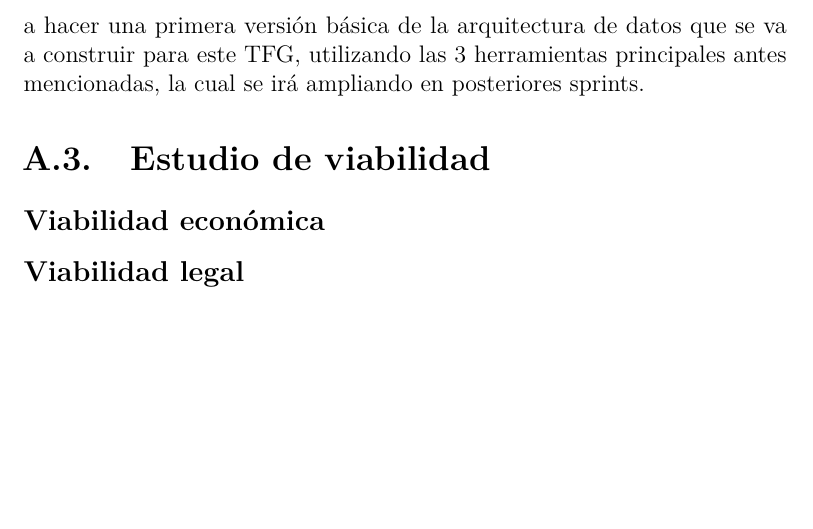
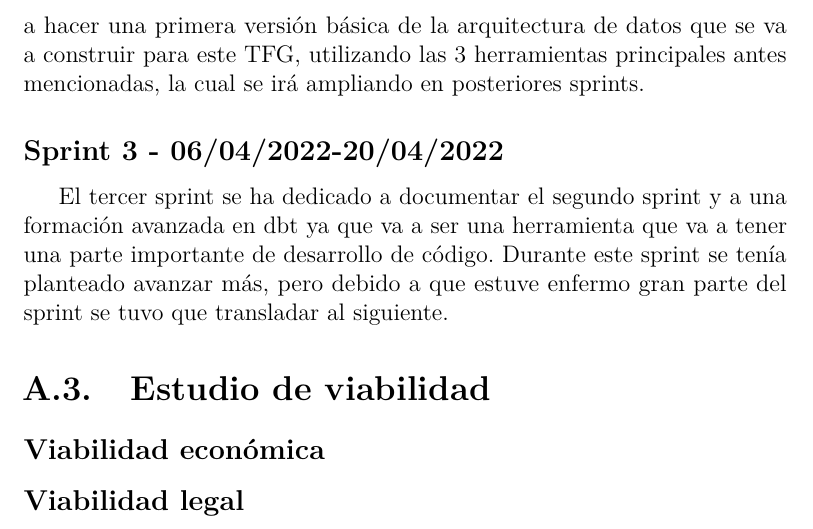
Before and after one commit to JoseDanielBallester/Modern-Data-Stack-para-analizar-la-situaci-n-epidemeologica-, a LaTeX book (Documentación/anexos.tex, which reads Documentación/tex/A_Plan_proyecto.tex): part of page 8 of 17, cut so that both start at the same text, the shorter picture padded with empty space. Compiled offline with pdfLaTeX.

Commit message:
Update A_Plan_proyecto.tex

```diff
--- a/Documentación/tex/A_Plan_proyecto.tex
+++ b/Documentación/tex/A_Plan_proyecto.tex
@@ -12,7 +12,12 @@ Se utilizaron GitHub y ZenHub para la gestión de proyectos. El tablero proporci
 La primera semana se ha dedicado a elegir el gestor de proyectos, gestor de tareas, a configurar el repositorio del proyecto, a elegir el gestor de referencias, el editor de texto para la memorir y empezar la documentación, documentando este primer sprint.
 \subsection{Sprint 2 - 23/03/2022-06/04/2022}
 El segundo sprint se ha dedicado a una formación básica en las principales herramientas que se va a usar en el TFG, snowflake, dbt y powerBI, y ádemas a hacer una primera versión básica de la arquitectura de datos que se va a construir para este TFG, utilizando las 3 herramientas principales antes mencionadas, la cual se irá ampliando en posteriores sprints.
+\subsection{Sprint 3 - 06/04/2022-20/04/2022}
+El tercer sprint se ha dedicado a documentar el segundo sprint y a una formación avanzada en dbt ya que va a ser una herramienta que va a tener una parte importante de desarrollo de código. Durante este sprint se tenía planteado avanzar más, pero debido a que estuve enfermo gran parte del sprint se tuvo que transladar al siguiente.
+
 \section{Estudio de viabilidad}
+
+
 
 \subsection{Viabilidad económica}
 
```
